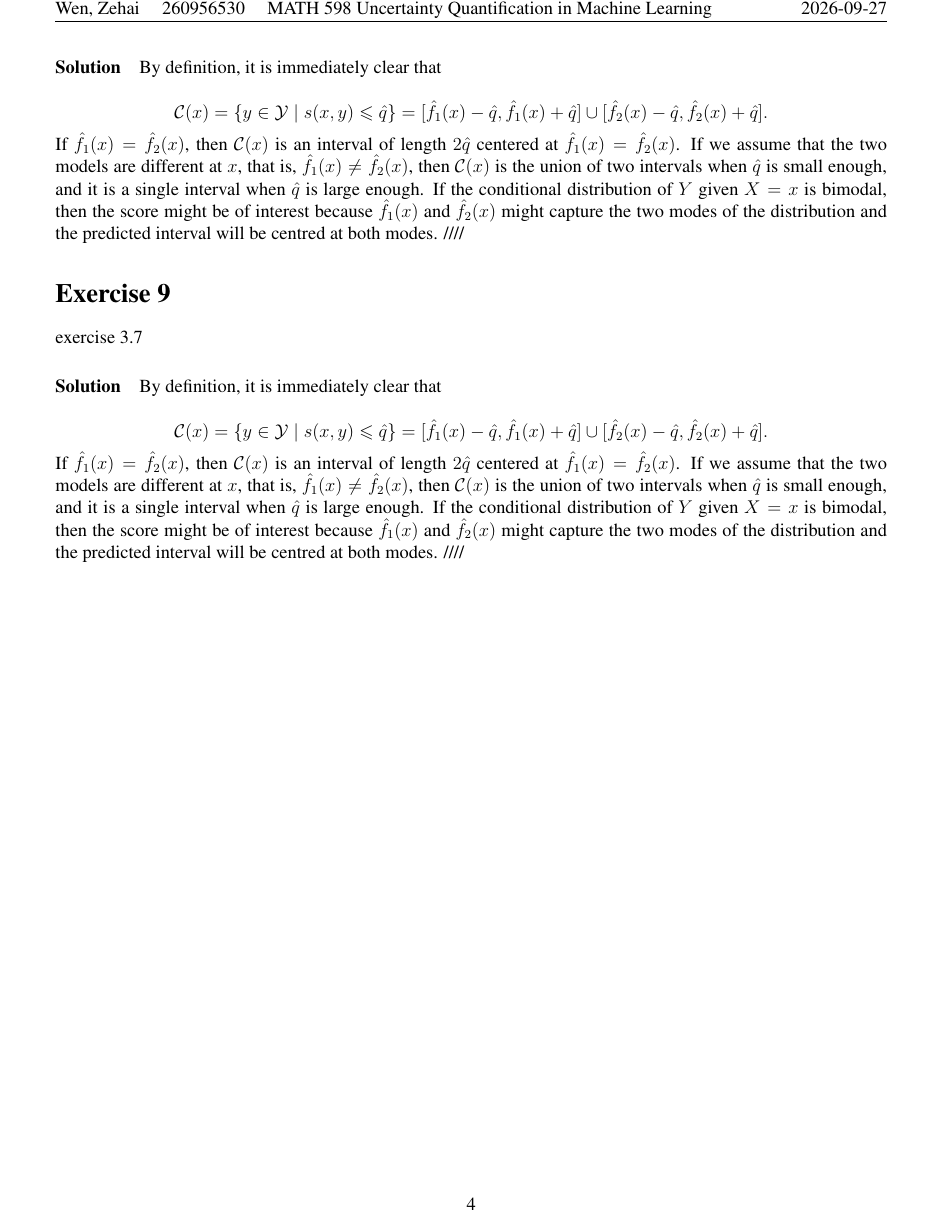
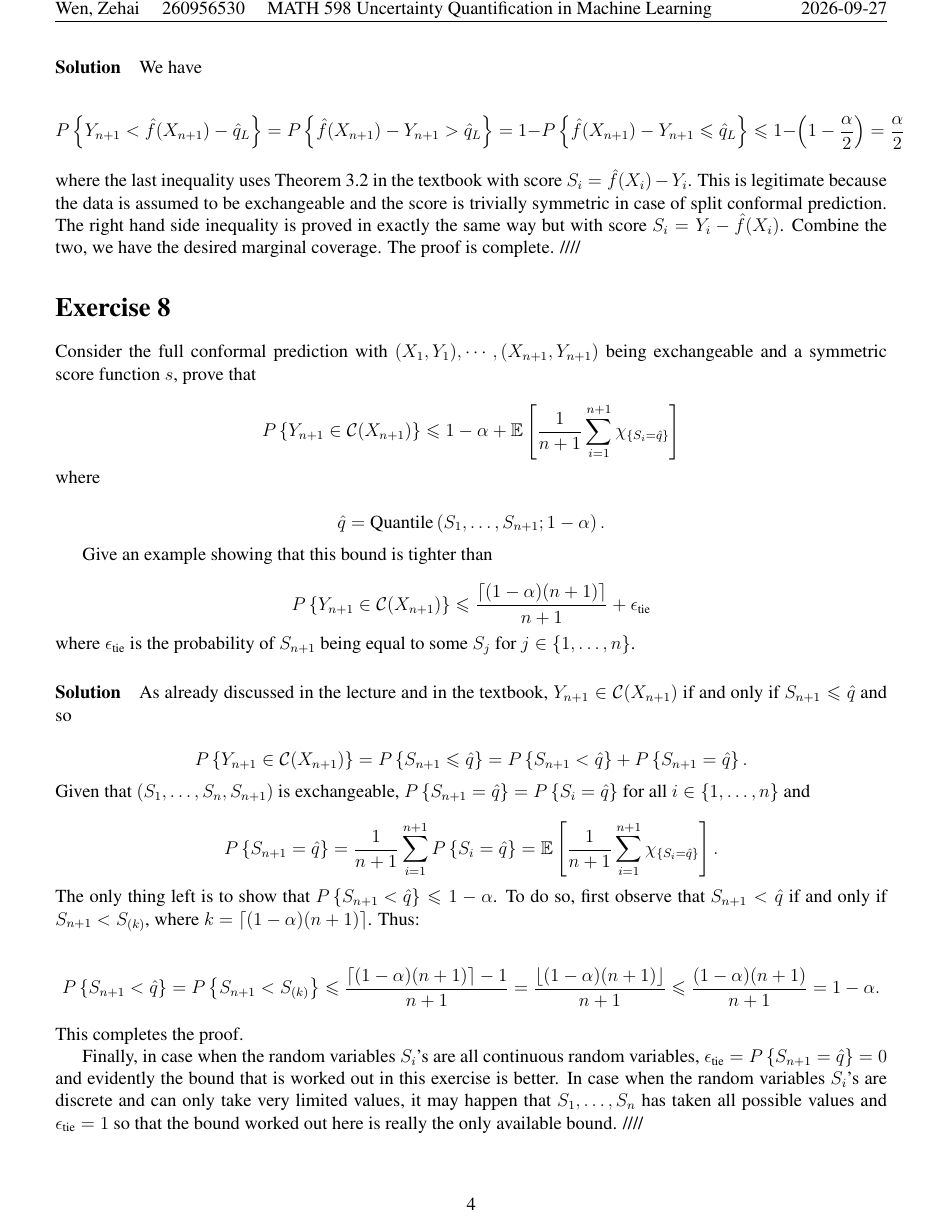
Before and after one commit to PONY1ST/Uncertainty_Quantification_in_Machine_Learning, a LaTeX problem sheet (Chapters/assignment_1/assignment_1.tex, which reads Chapters/assignment_1/Exercise_7.tex, Chapters/assignment_1/Exercise_8.tex, Chapters/assignment_1/Exercise_9.tex): page 5 of 5 before the commit and page 5 of 6 after it. Compiled offline with pdfLaTeX.

Commit message:
assignment 1 done

```diff
--- a/Chapters/assignment_1/Exercise_7.tex
+++ b/Chapters/assignment_1/Exercise_7.tex
@@ -9,23 +41,23 @@ exercise 3.1
 
 \paragraph{Solution}
-By definition, it is immediately clear that
+We have
 
 \begin{equation*}
-    \mathcal{C}(x) = \{y \in \mathcal{Y} \mid s(x,y) \leqslant \hat{q}\}
-    = [\hat{f}_1(x) - \hat{q}, \hat{f}_1(x) + \hat{q}] \cup [\hat{f}_2(x) - \hat{q}, \hat{f}_2(x) + \hat{q}].
+    P \curly{Y_{n+1} < \hat{f}(X_{n+1}) - \hat{q}_L}
+    = P \curly{\hat{f}(X_{n+1}) - Y_{n+1} > \hat{q}_L }
+    = 1 - P \curly{\hat{f}(X_{n+1}) - Y_{n+1} \leqslant \hat{q}_L }
+    \leqslant 1 - \bracket{1- \frac{\alpha}{2}} = \frac{\alpha}{2}
 \end{equation*}
-If $\hat{f}_1(x)=\hat{f}_2(x)$, then $\mathcal{C}(x)$ is an interval
-of length $2\hat{q}$ centered at $\hat{f}_1(x) = \hat{f}_2(x)$.
-If we assume that the two models are different at $x$,
-that is,
-$\hat{f}_1(x) \neq \hat{f}_2(x)$, then $\mathcal{C}(x)$ is the union of two intervals
-when $\hat{q}$ is small enough, and it is a single interval when $\hat{q}$ is large enough.
-If the conditional
-distribution of $Y$ given $X = x$ is bimodal,
-then the score might be of interest
-because $\hat{f}_1(x)$ and $\hat{f}_2(x)$
-might capture the two modes of the distribution
-and the predicted interval will be centred at both modes.
+where the last inequality
+uses Theorem 3.2 in the textbook
+with score $S_i = \hat{f}(X_{i}) - Y_{i}$.
+This is legitimate because the data is assumed
+to be exchangeable and the score is trivially
+symmetric in case of split conformal prediction.
+The right hand side inequality is proved in
+exactly the same way but with score $S_i = Y_i-\hat{f}(X_{i})$.
+Combine the two, we have the desired marginal coverage.
+The proof is complete.
 ////
 \end{CJK*}
 \end{document}
--- a/Chapters/assignment_1/Exercise_8.tex
+++ b/Chapters/assignment_1/Exercise_8.tex
@@ -4,28 +4,76 @@
 \begin{CJK*}{UTF8}{gbsn}
 
 \section*{Exercise 8}
+Consider the full conformal prediction
+with $(X_1, Y_1), \cdots, (X_{n+1}, Y_{n+1})$
+being exchangeable and a symmetric score function $s$,
+prove that
 
-exercise 3.6
+\begin{equation*}
+    P \curly{Y_{n+1} \in \mathcal{C}(X_{n+1})} \leqslant 1 - \alpha +
+    \mathbb{E} \squared{\frac{1}{n+1}\sum_{i=1}^{n+1} \chi_{\{S_i = \hat{q}\}}}
+\end{equation*}
+where
+
+\begin{equation*}
+    \hat{q} = \text{Quantile}\bracket{S_1, \ldots, S_{n+1}; 1- \alpha}.
+\end{equation*}
+
+Give an example showing that this bound is tighter than
+
+\begin{equation*}
+    P \curly{Y_{n+1} \in \mathcal{C}(X_{n+1})} \leqslant \frac{\lceil (1-\alpha)(n+1) \rceil}{n+1}
+    + \epsilon_{\text{tie}}
+\end{equation*}
+where $\epsilon_{\text{tie}}$
+is the probability of $S_{n+1}$
+being equal to some $S_j$ for $j \in \{1, \ldots, n\}$.
 
 \paragraph{Solution}
-By definition, it is immediately clear that
+As already discussed in the lecture and in the textbook,
+$Y_{n+1} \in \mathcal{C}(X_{n+1})$ if and only if $S_{n+1} \leqslant \hat{q}$
+and so
 
 \begin{equation*}
-    \mathcal{C}(x) = \{y \in \mathcal{Y} \mid s(x,y) \leqslant \hat{q}\}
-    = [\hat{f}_1(x) - \hat{q}, \hat{f}_1(x) + \hat{q}] \cup [\hat{f}_2(x) - \hat{q}, \hat{f}_2(x) + \hat{q}].
+    P \curly{Y_{n+1} \in \mathcal{C}(X_{n+1})} =
+    P \curly{S_{n+1} \leqslant \hat{q}} =
+    P \curly{S_{n+1} < \hat{q}} + P \curly{S_{n+1} = \hat{q}}.
 \end{equation*}
-If $\hat{f}_1(x)=\hat{f}_2(x)$, then $\mathcal{C}(x)$ is an interval
-of length $2\hat{q}$ centered at $\hat{f}_1(x) = \hat{f}_2(x)$.
-If we assume that the two models are different at $x$,
-that is,
-$\hat{f}_1(x) \neq \hat{f}_2(x)$, then $\mathcal{C}(x)$ is the union of two intervals
-when $\hat{q}$ is small enough, and it is a single interval when $\hat{q}$ is large enough.
-If the conditional
-distribution of $Y$ given $X = x$ is bimodal,
-then the score might be of interest
-because $\hat{f}_1(x)$ and $\hat{f}_2(x)$
-might capture the two modes of the distribution
-and the predicted interval will be centred at both modes.
+Given that $(S_1, \ldots, S_n,S_{n+1})$ is exchangeable,
+$P \curly{S_{n+1} = \hat{q}} = P \curly{S_{i} = \hat{q}}$
+for all $i \in \{1, \ldots, n\}$ and
+
+\begin{equation*}
+    P \curly{S_{n+1} = \hat{q}}
+    = \frac{1}{n+1} \sum_{i=1}^{n+1} P \curly{S_{i} = \hat{q}}
+    = \mathbb{E} \squared{\frac{1}{n+1}\sum_{i=1}^{n+1} \chi_{\{S_i = \hat{q}\}}}.
+\end{equation*}
+The only thing left is to show that $P \curly{S_{n+1} < \hat{q}} \leqslant 1-\alpha$.
+To do so, first observe that
+$S_{n+1} < \hat{q}$ if and only if $S_{n+1} < S_{(k)}$,
+where $k = \lceil (1-\alpha)(n+1) \rceil$.
+Thus:
+
+\begin{equation*}
+    P \curly{S_{n+1} < \hat{q}}
+    = P \curly{S_{n+1} < S_{(k)}}
+    \leqslant \frac{\lceil (1-\alpha)(n+1) \rceil - 1}{n+1}
+    = \frac{\lfloor (1-\alpha)(n+1) \rfloor}{n+1}
+    \leqslant \frac{ (1-\alpha)(n+1) }{n+1} = 1-\alpha.
+\end{equation*}
+This completes the proof.
+
+Finally, in case when the random variables $S_i$'s
+are all continuous random variables,
+$\epsilon_{\text{tie}} = P \curly{S_{n+1} = \hat{q}} = 0$ and
+evidently the bound that is worked out
+in this exercise is better.
+In case when the random variables $S_i$'s
+are discrete and can only take very limited values,
+it may happen that $S_1, \ldots, S_n$ has taken all
+possible values and $\epsilon_{\text{tie}} = 1$
+so that the bound worked out here is really
+the only available bound.
 ////
 \end{CJK*}
 \end{document}
--- a/Chapters/assignment_1/Exercise_9.tex
+++ b/Chapters/assignment_1/Exercise_9.tex
@@ -7,2 +12,2 @@
 
-exercise 3.7
+\begin{equation*}
@@ -9,3 +40,2 @@ exercise 3.7
 
 \paragraph{Solution}
-By definition, it is immediately clear that
@@ -12,4 +63,2 @@ By definition, it is immediately clear that
 
 \begin{equation*}
-    \mathcal{C}(x) = \{y \in \mathcal{Y} \mid s(x,y) \leqslant \hat{q}\}
-    = [\hat{f}_1(x) - \hat{q}, \hat{f}_1(x) + \hat{q}] \cup [\hat{f}_2(x) - \hat{q}, \hat{f}_2(x) + \hat{q}].
@@ -16,13 +73 @@ By definition, it is immediately clear that
 \end{equation*}
-If $\hat{f}_1(x)=\hat{f}_2(x)$, then $\mathcal{C}(x)$ is an interval
-of length $2\hat{q}$ centered at $\hat{f}_1(x) = \hat{f}_2(x)$.
-If we assume that the two models are different at $x$,
-that is,
-$\hat{f}_1(x) \neq \hat{f}_2(x)$, then $\mathcal{C}(x)$ is the union of two intervals
-when $\hat{q}$ is small enough, and it is a single interval when $\hat{q}$ is large enough.
-If the conditional
-distribution of $Y$ given $X = x$ is bimodal,
-then the score might be of interest
-because $\hat{f}_1(x)$ and $\hat{f}_2(x)$
-might capture the two modes of the distribution
-and the predicted interval will be centred at both modes.
```
Also changed, not shown: Chapters/assignment_1/Exercise_7.pdf (added), Chapters/assignment_1/Exercise_8.pdf (added), Chapters/assignment_1/Exercise_9.pdf (added), Chapters/assignment_1/assignment_1.pdf, Chapters/assignment_1/Exercise_7.tex (34 more changed lines), Chapters/assignment_1/Exercise_9.tex (68 more changed lines).
